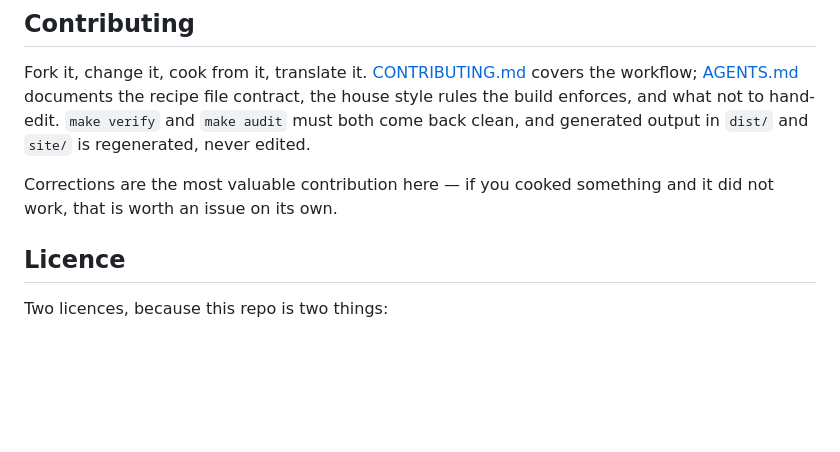
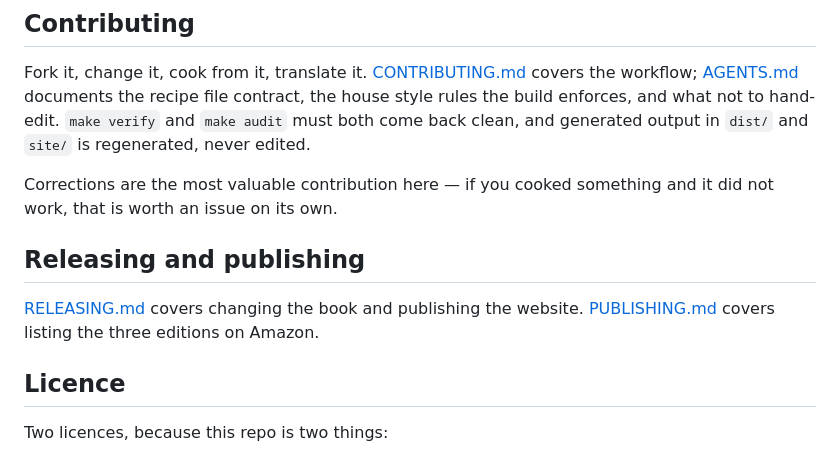
Before and after one commit to hackerbay/twenty-minute-table, a Markdown page: README.md, the part around the change. Drawn GitHub-style; blank space fills up the shorter version.

```diff
--- a/README.md
+++ b/README.md
@@ -153,6 +153,11 @@ clean, and generated output in `dist/` and `site/` is regenerated, never edited.
 
 Corrections are the most valuable contribution here — if you cooked something and it did not
 work, that is worth an issue on its own.
+
+## Releasing and publishing
+
+[RELEASING.md](RELEASING.md) covers changing the book and publishing the website.
+[PUBLISHING.md](PUBLISHING.md) covers listing the three editions on Amazon.
 
 ## Licence
 
```
Also changed, not shown: RELEASING.md (+9 -61 lines).
